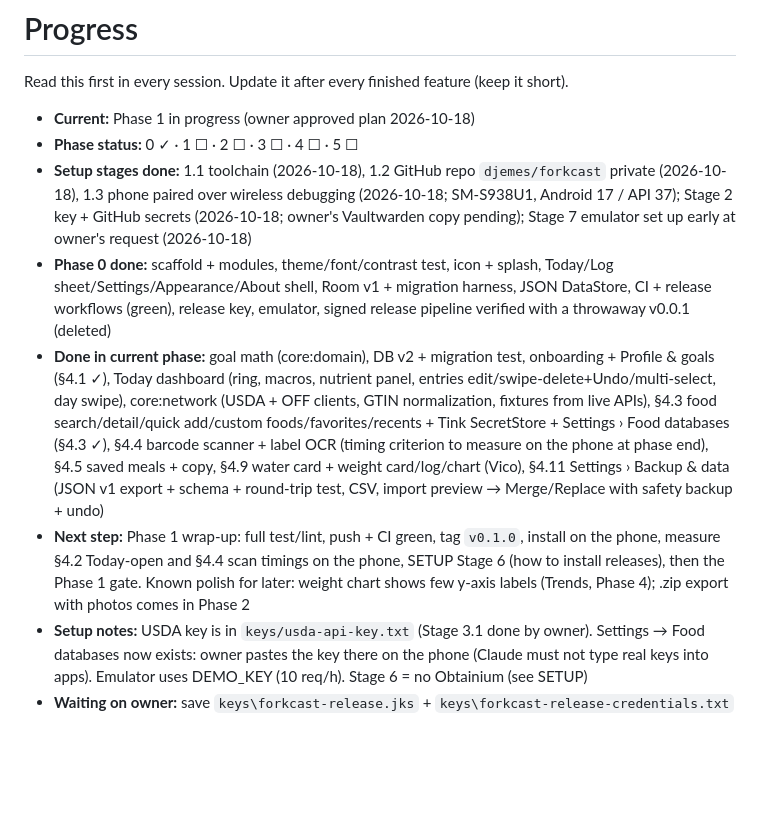
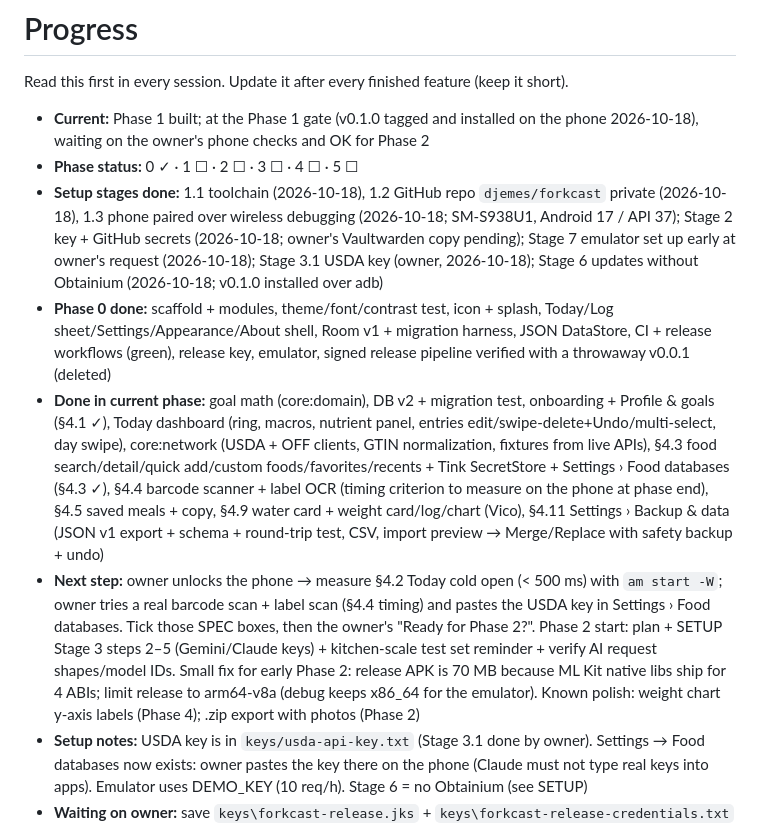
Before and after one commit to djemes/forkcast, a Markdown page: docs/PROGRESS.md, the part around the change. GitHub-like rendering; blank space fills up the shorter version.

Commit message:
PROGRESS: Phase 1 gate, v0.1.0 released and installed
Co-Authored-By: Claude Opus 5.5 <noreply@anthropic.com>

```diff
--- a/docs/PROGRESS.md
+++ b/docs/PROGRESS.md
@@ -2,12 +2,12 @@
 
 Read this first in every session. Update it after every finished feature (keep it short).
 
-- **Current:** Phase 1 in progress (owner approved plan 2026-10-18)
+- **Current:** Phase 1 built; at the Phase 1 gate (v0.1.0 tagged and installed on the phone 2026-10-18), waiting on the owner's phone checks and OK for Phase 2
 - **Phase status:** 0 ✓ · 1 ☐ · 2 ☐ · 3 ☐ · 4 ☐ · 5 ☐
-- **Setup stages done:** 1.1 toolchain (2026-10-18), 1.2 GitHub repo `djemes/forkcast` private (2026-10-18), 1.3 phone paired over wireless debugging (2026-10-18; SM-S938U1, Android 17 / API 37); Stage 2 key + GitHub secrets (2026-10-18; owner's Vaultwarden copy pending); Stage 7 emulator set up early at owner's request (2026-10-18)
+- **Setup stages done:** 1.1 toolchain (2026-10-18), 1.2 GitHub repo `djemes/forkcast` private (2026-10-18), 1.3 phone paired over wireless debugging (2026-10-18; SM-S938U1, Android 17 / API 37); Stage 2 key + GitHub secrets (2026-10-18; owner's Vaultwarden copy pending); Stage 7 emulator set up early at owner's request (2026-10-18); Stage 3.1 USDA key (owner, 2026-10-18); Stage 6 updates without Obtainium (2026-10-18; v0.1.0 installed over adb)
 - **Phase 0 done:** scaffold + modules, theme/font/contrast test, icon + splash, Today/Log sheet/Settings/Appearance/About shell, Room v1 + migration harness, JSON DataStore, CI + release workflows (green), release key, emulator, signed release pipeline verified with a throwaway v0.0.1 (deleted)
 - **Done in current phase:** goal math (core:domain), DB v2 + migration test, onboarding + Profile & goals (§4.1 ✓), Today dashboard (ring, macros, nutrient panel, entries edit/swipe-delete+Undo/multi-select, day swipe), core:network (USDA + OFF clients, GTIN normalization, fixtures from live APIs), §4.3 food search/detail/quick add/custom foods/favorites/recents + Tink SecretStore + Settings › Food databases (§4.3 ✓), §4.4 barcode scanner + label OCR (timing criterion to measure on the phone at phase end), §4.5 saved meals + copy, §4.9 water card + weight card/log/chart (Vico), §4.11 Settings › Backup & data (JSON v1 export + schema + round-trip test, CSV, import preview → Merge/Replace with safety backup + undo)
-- **Next step:** Phase 1 wrap-up: full test/lint, push + CI green, tag `v0.1.0`, install on the phone, measure §4.2 Today-open and §4.4 scan timings on the phone, SETUP Stage 6 (how to install releases), then the Phase 1 gate. Known polish for later: weight chart shows few y-axis labels (Trends, Phase 4); .zip export with photos comes in Phase 2
+- **Next step:** owner unlocks the phone → measure §4.2 Today cold open (< 500 ms) with `am start -W`; owner tries a real barcode scan + label scan (§4.4 timing) and pastes the USDA key in Settings › Food databases. Tick those SPEC boxes, then the owner's "Ready for Phase 2?". Phase 2 start: plan + SETUP Stage 3 steps 2–5 (Gemini/Claude keys) + kitchen-scale test set reminder + verify AI request shapes/model IDs. Small fix for early Phase 2: release APK is 70 MB because ML Kit native libs ship for 4 ABIs; limit release to arm64-v8a (debug keeps x86_64 for the emulator). Known polish: weight chart y-axis labels (Phase 4); .zip export with photos (Phase 2)
 - **Setup notes:** USDA key is in `keys/usda-api-key.txt` (Stage 3.1 done by owner). Settings → Food databases now exists: owner pastes the key there on the phone (Claude must not type real keys into apps). Emulator uses DEMO_KEY (10 req/h). Stage 6 = no Obtainium (see SETUP)
 - **Waiting on owner:** save `keys\forkcast-release.jks` + `keys\forkcast-release-credentials.txt` (in the project folder) into Vaultwarden
 - **Open questions:** —
```
